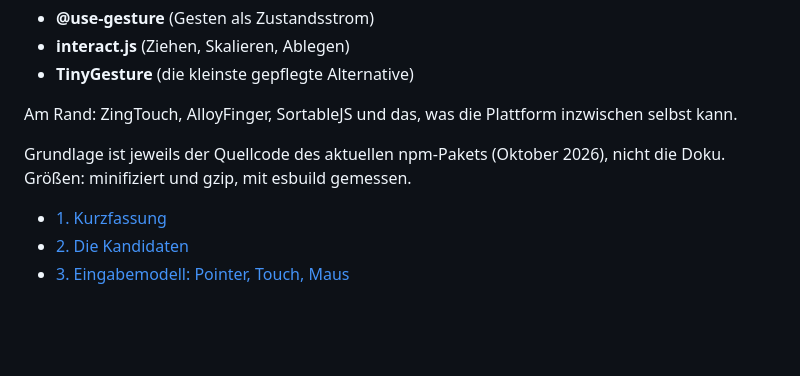
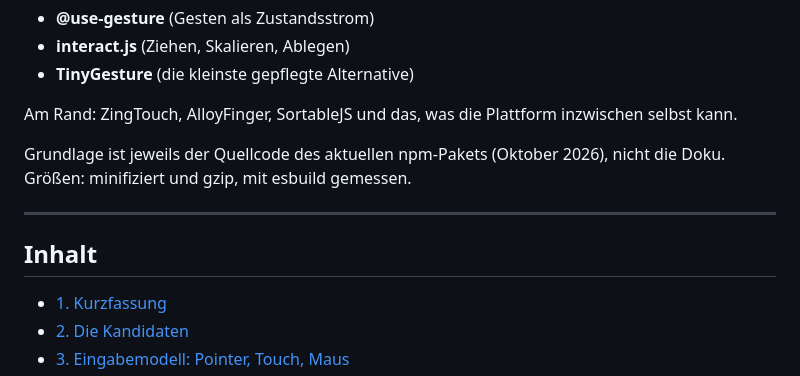
Before and after one commit to Pulgasari/pulgasari.github.io, a Markdown page: md/analyze/gestures.md, the part around the change. Rendered like a GitHub page; blank space fills up the shorter version.

```diff
--- a/md/analyze/gestures.md
+++ b/md/analyze/gestures.md
@@ -9,6 +9,9 @@ Am Rand: ZingTouch, AlloyFinger, SortableJS und das, was die Plattform inzwische
 
 Grundlage ist jeweils der Quellcode des aktuellen npm-Pakets (Oktober 2026), nicht die Doku. Größen: minifiziert und gzip, mit esbuild gemessen.
 
+---
+
+## Inhalt
 - [1. Kurzfassung](#1-kurzfassung)
 - [2. Die Kandidaten](#2-die-kandidaten)
 - [3. Eingabemodell: Pointer, Touch, Maus](#3-eingabemodell-pointer-touch-maus)
```
